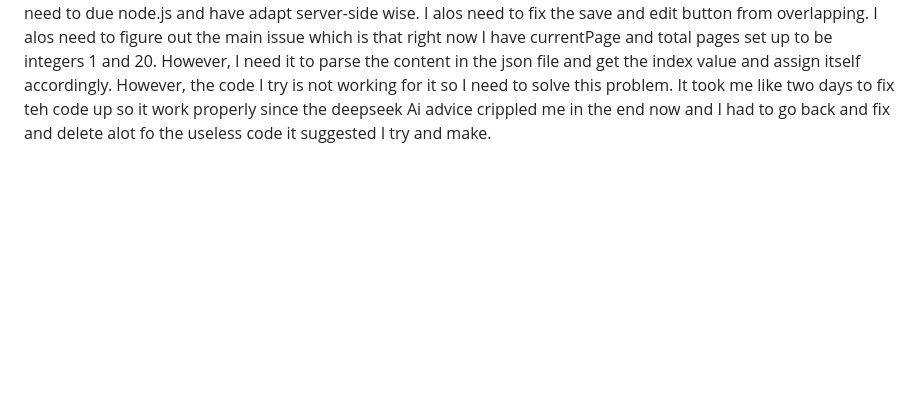
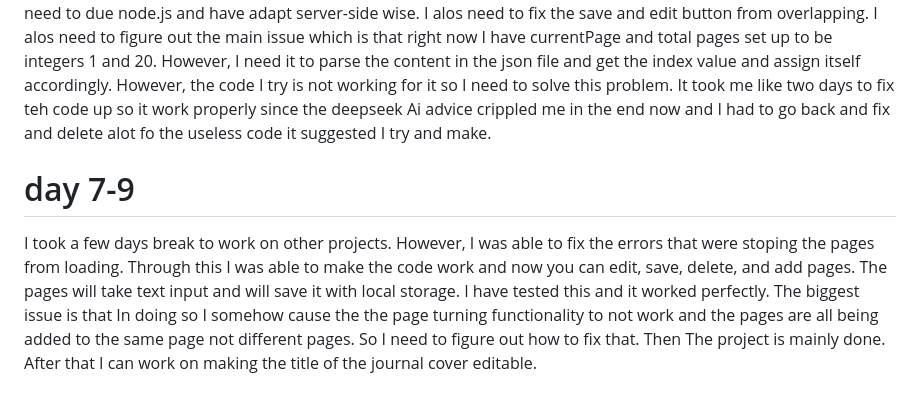
Before and after one commit to Adnaan-Thadathil/JournalWebsite, a Markdown page: README.md, the part around the change. Rendered like a GitHub page; blank space fills up the shorter version.

```diff
--- a/README.md
+++ b/README.md
@@ -10,3 +10,5 @@ I first decided to organize the project by setting up a 'project' in github and
 I fixed the front cover issue and you can now go back to the front cover by pressing esc. I started working on input text on pages. I decided to use local storage and work with using a json file for the design/framework of what I want the page to look. I then started developing page.js which holds the for all the functions to write, save, delete, overwrite any of the information that users will want to input in the journal. I still need to work on connecting the DOM of my html and the javascript together and finally see if it works. I will be doing that tommorow. For this work I made a branch under 6-... i forgot the name cause its long, but ut starts with 6. But, tommorrow will be the day I finish what seems like 4 user stories as I will all connect together to allow the user to input text on the front cover and in the pages.
 # Day 4-6:
 I have decided to abandon the use of deepseek and AI to help guide me. As it only caused me issues instead of actually helping me. I wil only use it to help with understanging some concepts and understanding some code things. I have change dmy html and css to adapt to my idea of generating pages thorugh the use of a button. I have alos made it so now the content when viewed will show places you can input text and button for saving, editing, and deleting. The code for them doe snot work right now do to issues with json file and the my javascript code not assigning the text input and putting into the variables I have named due ot the json fie code. I am thinking I might need to due node.js and have adapt server-side wise. I alos need to fix the save and edit button from overlapping. I alos need to figure out the main issue which is that right now I have currentPage and total pages set up to be integers 1 and 20. However, I need it to parse the content in the json file and get the index value and assign itself accordingly. However, the code I try is not working for it so I need to solve this problem. It took me like two days to fix teh code up so it work properly since the deepseek Ai advice crippled me in the end now and I had to go back and fix and delete alot fo the useless code it suggested I try and make.
+# day 7-9
+I took a few days break to work on other projects. However, I was able to fix the errors that were stoping the pages from loading. Through this I was able to make the code work and now you can edit, save, delete, and add pages. The pages will take text input and will save it with local storage. I have tested this and it worked perfectly. The biggest issue is that In doing so I somehow cause the the page turning functionality to not work and the pages are all being added to the same page not different pages. So I need to figure out how to fix that. Then The project is mainly done. After that I can work on making the title of the journal cover editable.
```
